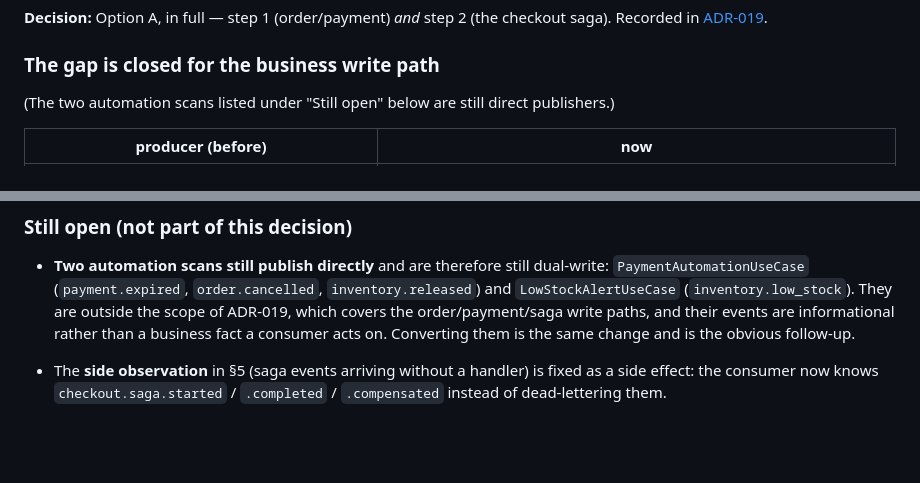
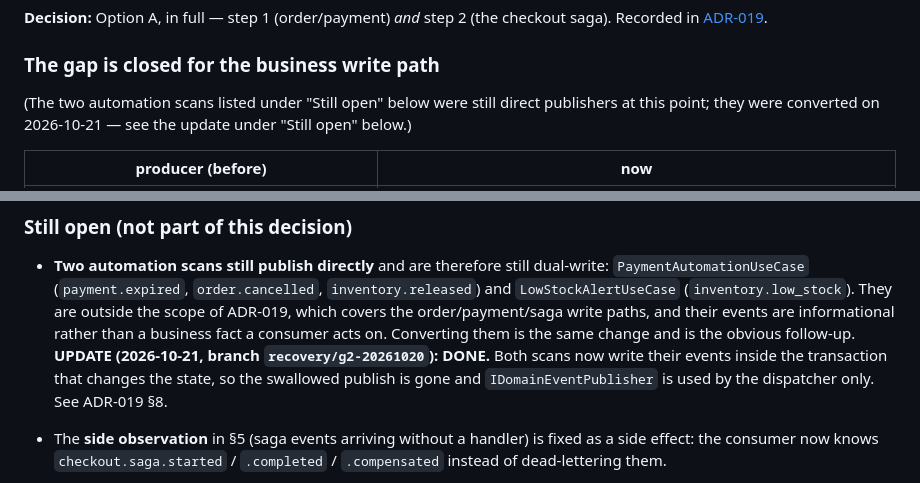
Before and after one commit to imtarget05/FlashSale-Backend, a Markdown page: docs/findings/outbox-gap.md, 2 parts joined by grey strips. Rendered like a GitHub page; blank space fills up the shorter version.

```diff
--- a/docs/findings/outbox-gap.md
+++ b/docs/findings/outbox-gap.md
@@ -176,8 +176,9 @@ saga). Recorded in [ADR-019](../adr/019-transactional-outbox.md).
 
 ### The gap is closed for the business write path
 
-(The two automation scans listed under "Still open" below are still direct
-publishers.)
+(The two automation scans listed under "Still open" below were still direct
+publishers at this point; they were converted on 2026-10-21 — see the update
+under "Still open" below.)
 
 | producer (before) | now |
 |---|---|
@@ -224,6 +225,10 @@ for the table.
   the order/payment/saga write paths, and their events are informational
   rather than a business fact a consumer acts on. Converting them is the same
   change and is the obvious follow-up.
+  **UPDATE (2026-10-21, branch `recovery/g2-20261020`): DONE.** Both scans now
+  write their events inside the transaction that changes the state, so the
+  swallowed publish is gone and `IDomainEventPublisher` is used by the
+  dispatcher only. See ADR-019 §8.
 
 * The **side observation** in §5 (saga events arriving without a handler) is fixed as
   a side effect: the consumer now knows `checkout.saga.started` / `.completed` /
```
Also changed, not shown: docs/adr/019-transactional-outbox.md (+53 -11 lines), docs/evidence/integration-layer-self-consistent-branch-2026-10-21.md (added, +181 -0 lines).
